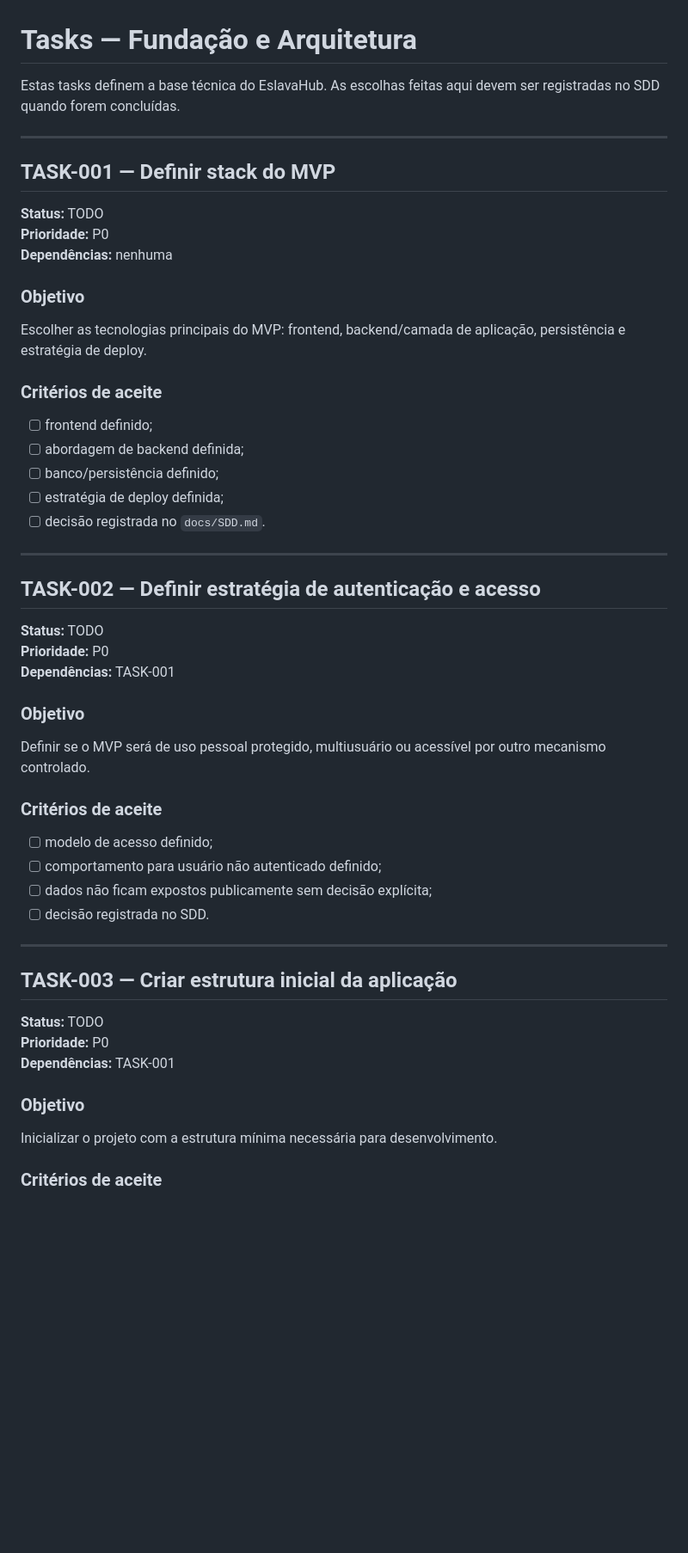
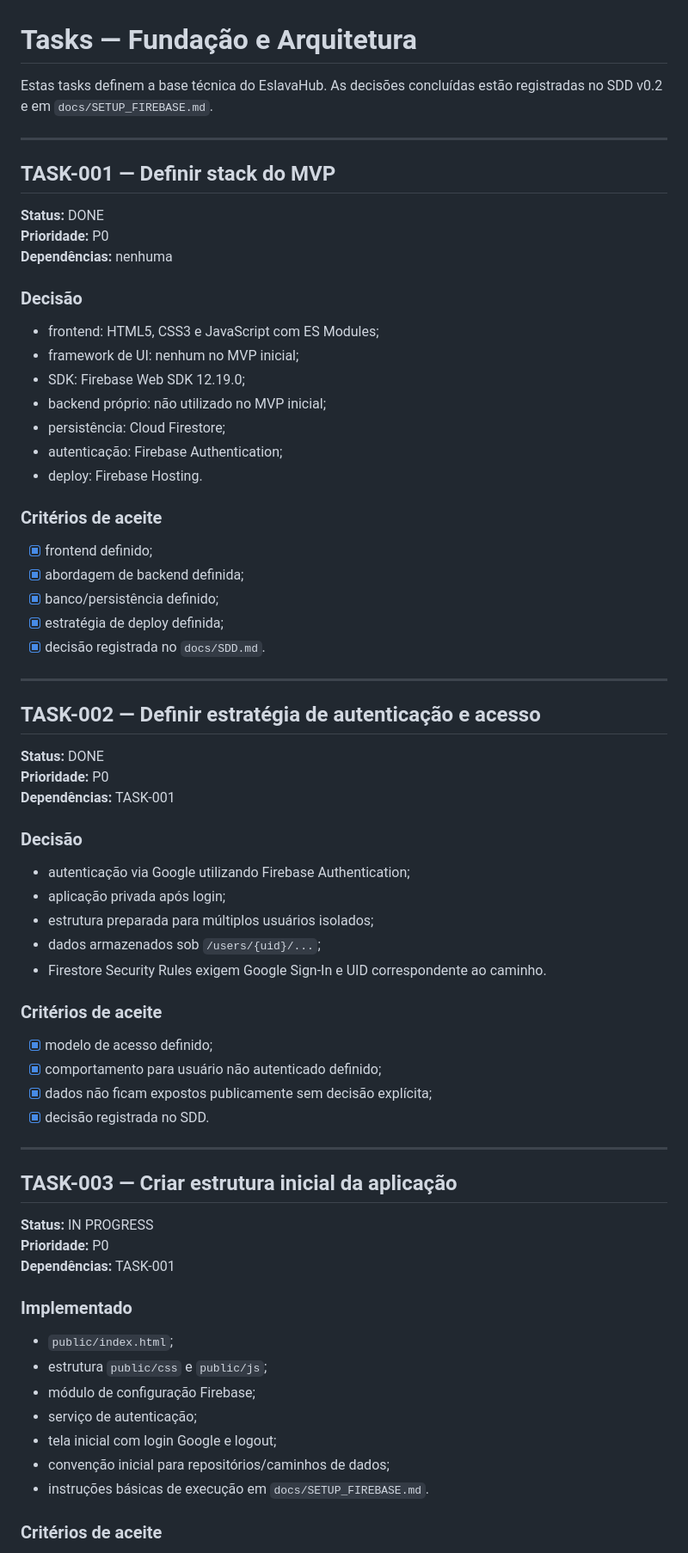
Before and after one commit to abnereslava/eslavahub, a Markdown page: docs/tasks/00-fundacao.md, the part around one of its changes. Shown at 86% size. Drawn GitHub-style; blank space fills up the shorter version.

Commit message:
docs: update foundation task statuses

```diff
--- a/docs/tasks/00-fundacao.md
+++ b/docs/tasks/00-fundacao.md
@@ -1,51 +1,70 @@
 # Tasks — Fundação e Arquitetura
 
-Estas tasks definem a base técnica do EslavaHub. As escolhas feitas aqui devem ser registradas no SDD quando forem concluídas.
+Estas tasks definem a base técnica do EslavaHub. As decisões concluídas estão registradas no SDD v0.2 e em `docs/SETUP_FIREBASE.md`.
 
 ---
 
 ## TASK-001 — Definir stack do MVP
 
-**Status:** TODO
+**Status:** DONE
 **Prioridade:** P0
 **Dependências:** nenhuma
 
-### Objetivo
-Escolher as tecnologias principais do MVP: frontend, backend/camada de aplicação, persistência e estratégia de deploy.
+### Decisão
+
+- frontend: HTML5, CSS3 e JavaScript com ES Modules;
+- framework de UI: nenhum no MVP inicial;
+- SDK: Firebase Web SDK 12.19.0;
+- backend próprio: não utilizado no MVP inicial;
+- persistência: Cloud Firestore;
+- autenticação: Firebase Authentication;
+- deploy: Firebase Hosting.
 
 ### Critérios de aceite
-- [ ] frontend definido;
-- [ ] abordagem de backend definida;
-- [ ] banco/persistência definido;
-- [ ] estratégia de deploy definida;
-- [ ] decisão registrada no `docs/SDD.md`.
+- [x] frontend definido;
+- [x] abordagem de backend definida;
+- [x] banco/persistência definido;
+- [x] estratégia de deploy definida;
+- [x] decisão registrada no `docs/SDD.md`.
 
 ---
 
 ## TASK-002 — Definir estratégia de autenticação e acesso
 
-**Status:** TODO
+**Status:** DONE
 **Prioridade:** P0
 **Dependências:** TASK-001
 
-### Objetivo
-Definir se o MVP será de uso pessoal protegido, multiusuário ou acessível por outro mecanismo controlado.
+### Decisão
+
+- autenticação via Google utilizando Firebase Authentication;
+- aplicação privada após login;
+- estrutura preparada para múltiplos usuários isolados;
+- dados armazenados sob `/users/{uid}/...`;
+- Firestore Security Rules exigem Google Sign-In e UID correspondente ao caminho.
 
 ### Critérios de aceite
-- [ ] modelo de acesso definido;
-- [ ] comportamento para usuário não autenticado definido;
-- [ ] dados não ficam expostos publicamente sem decisão explícita;
-- [ ] decisão registrada no SDD.
+- [x] modelo de acesso definido;
+- [x] comportamento para usuário não autenticado definido;
+- [x] dados não ficam expostos publicamente sem decisão explícita;
+- [x] decisão registrada no SDD.
 
 ---
 
 ## TASK-003 — Criar estrutura inicial da aplicação
 
-**Status:** TODO
+**Status:** IN PROGRESS
 **Prioridade:** P0
 **Dependências:** TASK-001
 
-### Objetivo
-Inicializar o projeto com a estrutura mínima necessária para desenvolvimento.
+### Implementado
+
+- `public/index.html`;
+- estrutura `public/css` e `public/js`;
+- módulo de configuração Firebase;
+- serviço de autenticação;
+- tela inicial com login Google e logout;
+- convenção inicial para repositórios/caminhos de dados;
+- instruções básicas de execução em `docs/SETUP_FIREBASE.md`.
 
 ### Critérios de aceite
```
Also changed, not shown: other parts of docs/tasks/00-fundacao.md (+47 -21 lines).
